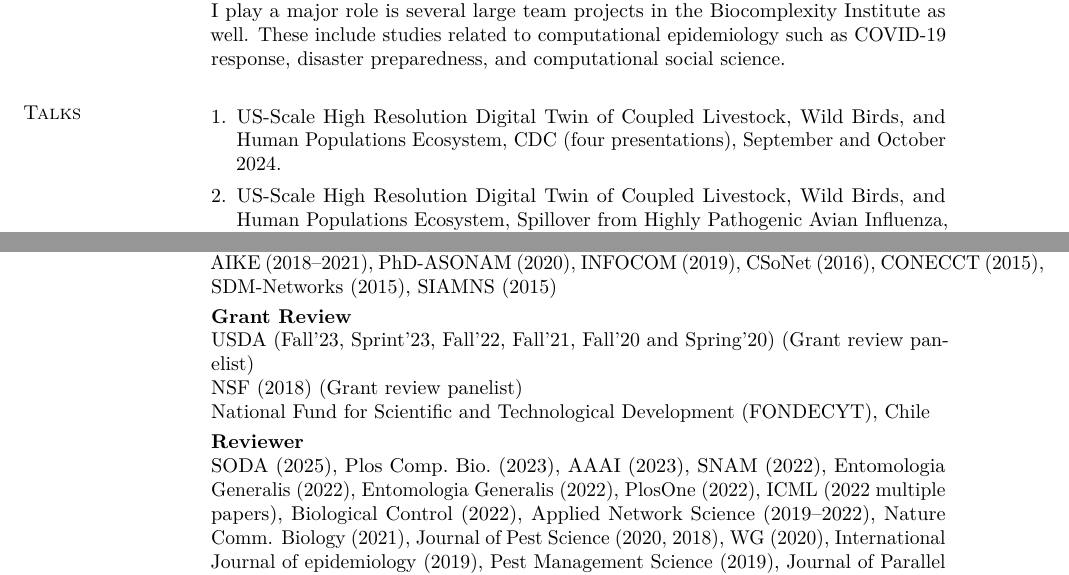
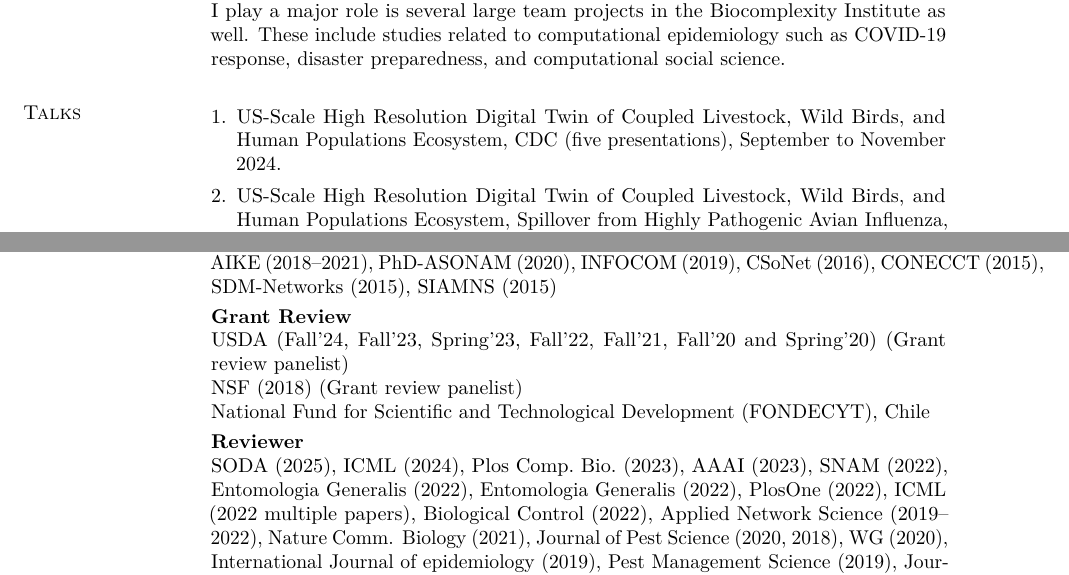
Before and after one commit to abhijin/abhijin.github.io, a LaTeX CV (cv/cv_abhijin.tex): two parts of pages 4 and 13 of 13, joined at a grey line, cut so that both start at the same text. Compiled offline with pdfLaTeX.

Commit message:
added reviews

```diff
--- a/cv/cv_abhijin.tex
+++ b/cv/cv_abhijin.tex
@@ -413,8 +413,8 @@ preparedness, and computational social science.
 \section{\textnormal{\textsc{Talks}}}
 \begin{enumerate}[1.]
 \item US-Scale High Resolution Digital Twin of Coupled Livestock, Wild
-Birds, and Human Populations Ecosystem, CDC (four presentations), September
-and October 2024.
+Birds, and Human Populations Ecosystem, CDC (five presentations), September
+to November 2024.
 \item US-Scale High Resolution Digital Twin of Coupled Livestock, Wild
 Birds, and Human Populations Ecosystem, Spillover from Highly Pathogenic
 Avian Influenza, LANL, National Press Club, September 2024.
@@ -665,13 +665,14 @@ IJCAI~(2021--2023)
 \noindent\textbf{Technical Program Committee member}\\
 AAMAS~(2025), ICLR~(2025), AAAI~(2021--2025), BigData~(2024), ANNSIM~(2021), AIKE~(2018--2021), PhD-ASONAM (2020), INFOCOM~(2019), CSoNet~(2016), CONECCT~(2015), SDM-Networks~(2015), SIAMNS~(2015)\smallskip\\
 \noindent\textbf{Grant Review}\\
-USDA~(Fall'23, Sprint'23, Fall'22, Fall'21, Fall'20 and Spring'20) (Grant review panelist)\\
+USDA~(Fall'24, Fall'23, Spring'23, Fall'22, Fall'21, Fall'20 and Spring'20) (Grant review panelist)\\
 NSF~(2018) (Grant review panelist)\\
 National Fund for Scientific and Technological Development (FONDECYT),
 Chile\smallskip\\
 \noindent\textbf{Reviewer}\\
 \noindent
 SODA~(2025),
+ICML~(2024),
 Plos~Comp.~Bio.~(2023),
 AAAI~(2023),
 SNAM~(2022),
```
